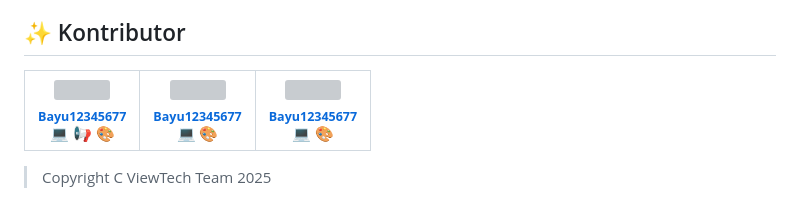
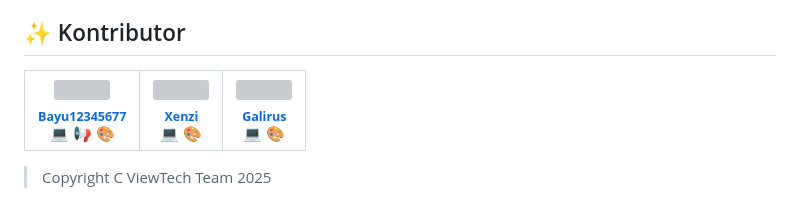
Before and after one commit to ViewTechOrg/Trust-YourCam, a Markdown page: README.md, the part around the change. Rendered like a GitHub page; grey boxes are pictures that could not be loaded.

```diff
--- a/README.md
+++ b/README.md
@@ -103,8 +103,8 @@ MIT License. Lihat file LICENSE untuk detail.
   <tr>
     <td align="center"><a href="https://github.com/Bayu12345677"><img src="https://avatars.githubusercontent.com/u/86620608?v=4" width="100px;" alt=""/><br /><sub><b>Bayu12345677</b </sub></a><br />💻 📢 🎨</td>
     <!-- Tambahan kontributor lainnya -->
-         <td align="center"><a href="https://github.com/Xenzi-XN1"><img src="https://avatars.githubusercontent.com/u/82303963?v=4" width="100px;" alt=""/><br /><sub><b>Bayu12345677</b </sub></a><br />💻 🎨</td>
-     <td align="center"><a href="https://github.com/Lubebansokhekel"><img src="https://avatars.githubusercontent.com/u/181061263?v=4" width="100px;" alt=""/><br /><sub><b>Bayu12345677</b </sub></a><br />💻 🎨</td>
+         <td align="center"><a href="https://github.com/Xenzi-XN1"><img src="https://avatars.githubusercontent.com/u/82303963?v=4" width="100px;" alt=""/><br /><sub><b>Xenzi</b </sub></a><br />💻 🎨</td>
+     <td align="center"><a href="https://github.com/Lubebansokhekel"><img src="https://avatars.githubusercontent.com/u/181061263?v=4" width="100px;" alt=""/><br /><sub><b>Galirus</b </sub></a><br />💻 🎨</td>
   </tr>
 </table>
 <!-- ALL-CONTRIBUTORS-LIST:END -->
```
